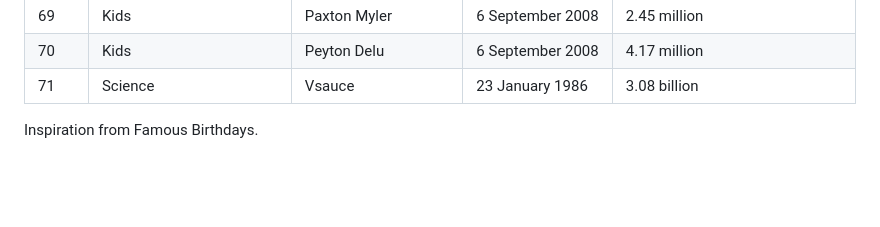
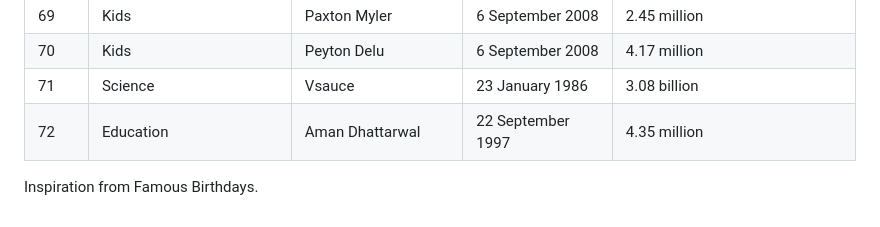
Before and after one commit to KendallDoesCoding/youtubers-birthdays, a Markdown page: README.md, the part around the change. Drawn GitHub-style; blank space fills up the shorter version.

```diff
--- a/README.md
+++ b/README.md
@@ -79,5 +79,6 @@ Thanks to ChatGPT (by OpenAI) for helping with the project!!
 | 69        | Kids                       | Paxton Myler         | 6 September 2008  | 2.45 million                            |
 | 70        | Kids                       | Peyton Delu          | 6 September 2008  | 4.17 million                            |
 | 71        | Science                    | Vsauce               | 23 January 1986   | 3.08 billion                            |
+| 72        | Education                  | Aman Dhattarwal      | 22 September 1997 | 4.35 million                            |
 
 Inspiration from Famous Birthdays.
```
